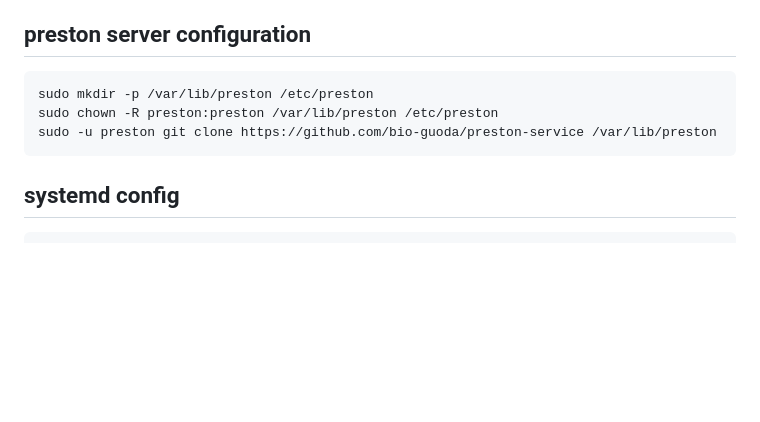
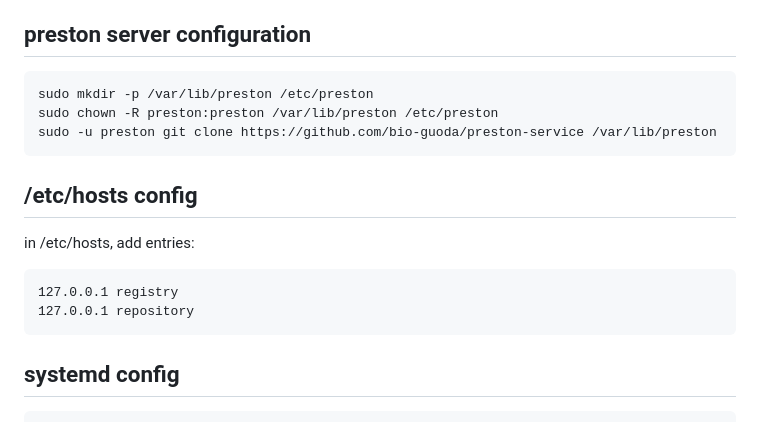
Before and after one commit to bio-guoda/preston-service, a Markdown page: install.md, the part around the change. GitHub-like rendering; blank space fills up the shorter version.

Commit message:
add /etc/hosts trick

````diff
--- a/install.md
+++ b/install.md
@@ -153,6 +153,15 @@ sudo chown -R preston:preston /var/lib/preston /etc/preston
 sudo -u preston git clone https://github.com/bio-guoda/preston-service /var/lib/preston
 ```
 
+## /etc/hosts config
+
+in /etc/hosts, add entries:
+
+```
+127.0.0.1 registry
+127.0.0.1 repository
+```
+
 ## systemd config
 
 ```
````
